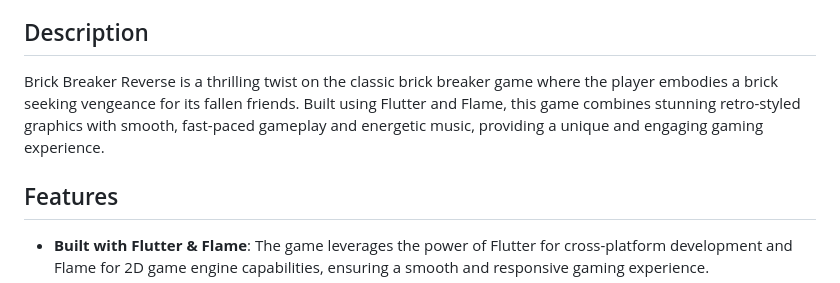
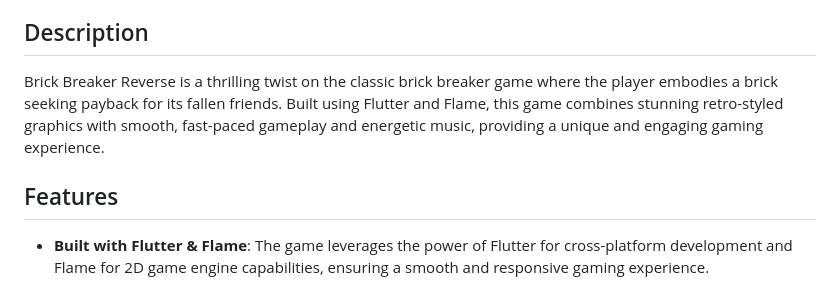
Before and after one commit to toseefkhan403/brick_breaker_reverse, a Markdown page: README.md, the part around one of its changes. Rendered like a GitHub page.

Commit message:
docs: update README.md

```diff
--- a/README.md
+++ b/README.md
@@ -4,7 +4,8 @@ This project is our submission for the [LG webOS Hackathon 2024](https://webosha
 [Project Video](https://youtu.be/OzWRDKzxePI)
 
 ## Description
-Brick Breaker Reverse is a thrilling twist on the classic brick breaker game where the player embodies a brick seeking vengeance for its fallen friends. Built using Flutter and Flame, this game combines stunning retro-styled graphics with smooth, fast-paced gameplay and energetic music, providing a unique and engaging gaming experience.
+Brick Breaker Reverse is a thrilling twist on the classic brick breaker game where the player embodies a brick seeking payback for its fallen friends. Built using Flutter and Flame, this game combines stunning retro-styled graphics with smooth, fast-paced gameplay and energetic music, providing a unique and engaging gaming experience.
 
 ## Features
+
 - **Built with Flutter & Flame**: The game leverages the power of Flutter for cross-platform development and Flame for 2D game engine capabilities, ensuring a smooth and responsive gaming experience.
```
Also changed, not shown: other parts of README.md (+14 -0 lines).
